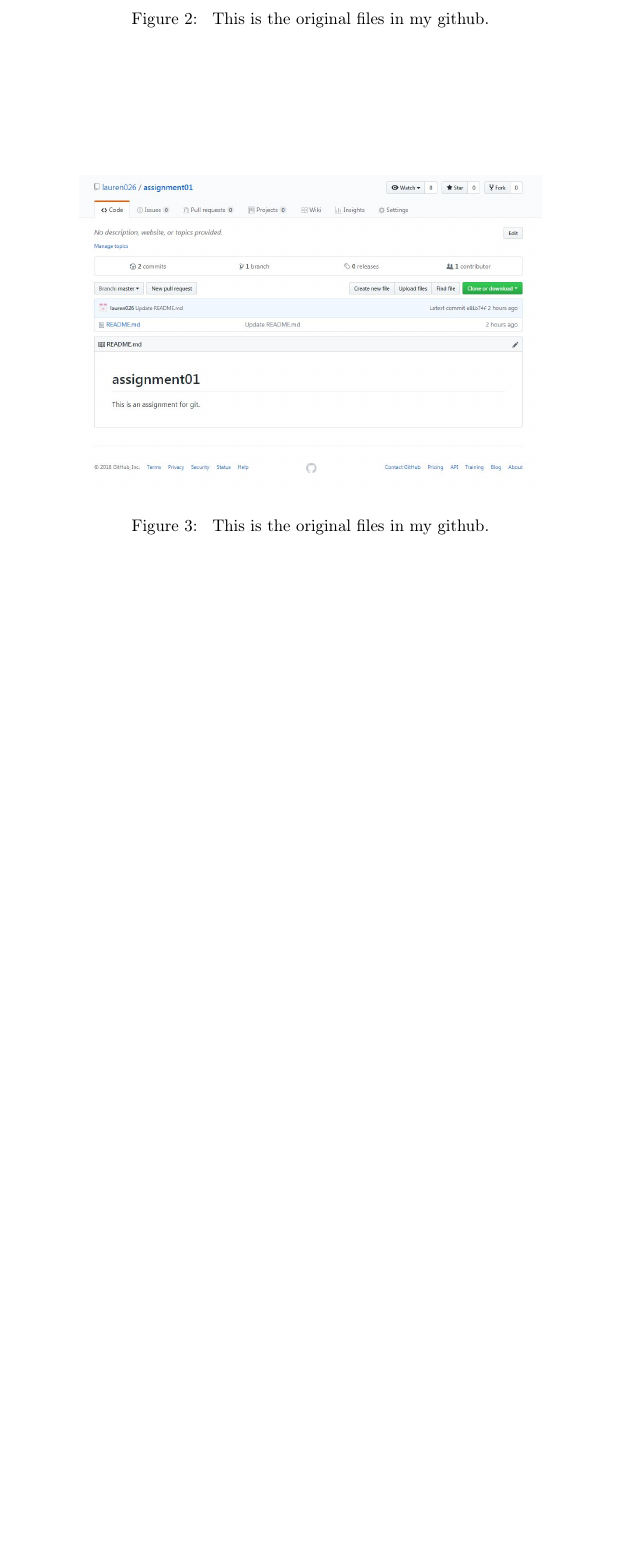
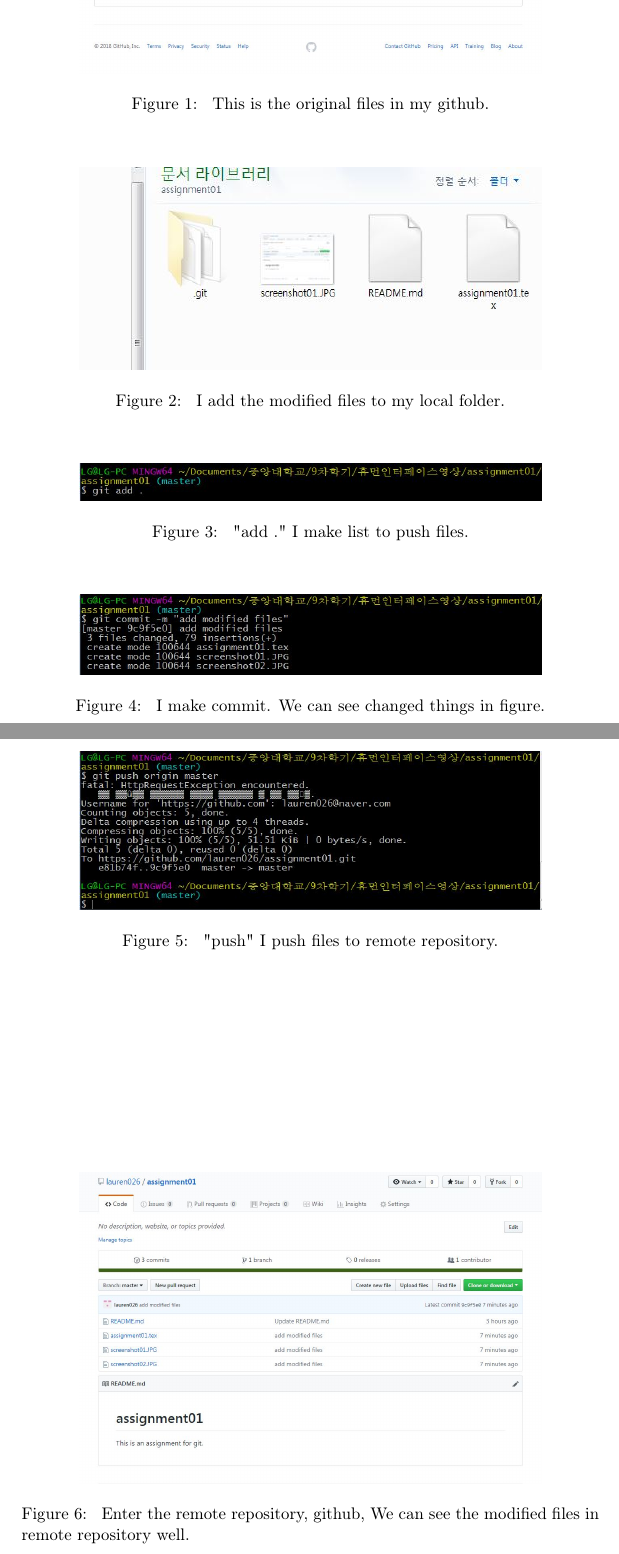
Before and after one commit to lauren026/assignment01, a LaTeX problem sheet (assignment01.tex): part of page 3 of 3 before the commit and two parts of pages 3 and 4 of 4 after it, the two joined at a grey line, cut so that both start at the same text, the shorter picture padded with empty space. Compiled offline with pdfLaTeX.

Commit message:
add modified files

```diff
--- a/assignment01.tex
+++ b/assignment01.tex
@@ -60,15 +64,35 @@
 
 \begin{figure}
 \begin{center}
-	\includegraphics[width=0.8\textwidth]{screenshot01.JPG}
-	\caption{\label{fig:screenshot01} This is the original files in my github.}
+	\includegraphics[width=0.8\textwidth]{screenshot02.JPG}
+	\caption{\label{fig:screenshot02} I add the modified files to my local folder.}
 \end{center}
 \end{figure}
 
 \begin{figure}
 \begin{center}
-	\includegraphics[width=0.8\textwidth]{screenshot01.JPG}
-	\caption{\label{fig:screenshot01} This is the original files in my github.}
+	\includegraphics[width=0.8\textwidth]{screenshot03.JPG}
+	\caption{\label{fig:screenshot03} "add ." I make list to push files.}
 \end{center}
 \end{figure}
 
+\begin{figure}
+\begin{center}
+	\includegraphics[width=0.8\textwidth]{screenshot04.JPG}
+	\caption{\label{fig:screenshot04} I make commit. We can see changed things in figure.}
+\end{center}
+\end{figure}
+
+\begin{figure}
+\begin{center}
+	\includegraphics[width=0.8\textwidth]{screenshot05.JPG}
+	\caption{\label{fig:screenshot05} "push" I push files to remote repository.}
+\end{center}
+\end{figure}
+
+\begin{figure}
+\begin{center}
+	\includegraphics[width=0.8\textwidth]{screenshot06.JPG}
+	\caption{\label{fig:screenshot06} Enter the remote repository, github, We can see the modified files in remote repository well.}
+\end{center}
+\end{figure}
```
Also changed, not shown: screenshot03.JPG (added), screenshot04.JPG (added), screenshot05.JPG (added), screenshot06.JPG (added), assignment01.tex (7 more changed lines).
